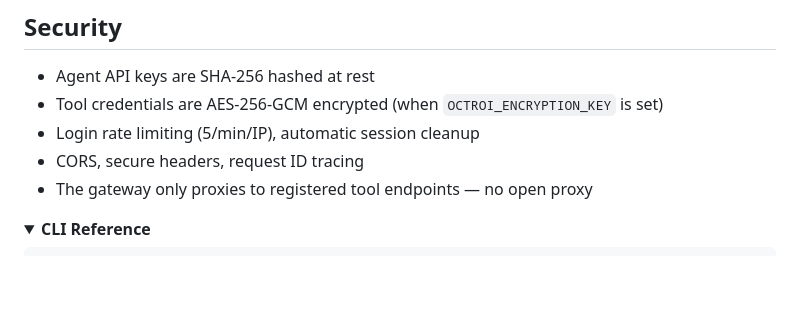
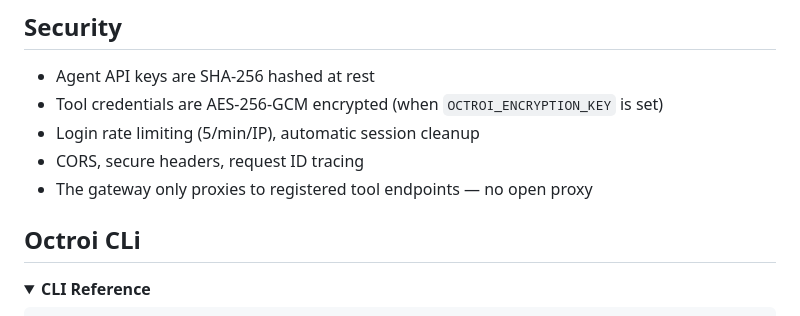
Before and after one commit to alecgard/octroi, a Markdown page: README.md, the part around the change. GitHub-like rendering; folded sections open; blank space fills up the shorter version.

Commit message:
README: CLI

```diff
--- a/README.md
+++ b/README.md
@@ -94,6 +94,7 @@ Configure all of these from the **Tools** and **Agents** tabs in the UI.
 - CORS, secure headers, request ID tracing
 - The gateway only proxies to registered tool endpoints — no open proxy
 
+## Octroi CLi
 <details>
 <summary><strong>CLI Reference</strong></summary>
 
```
